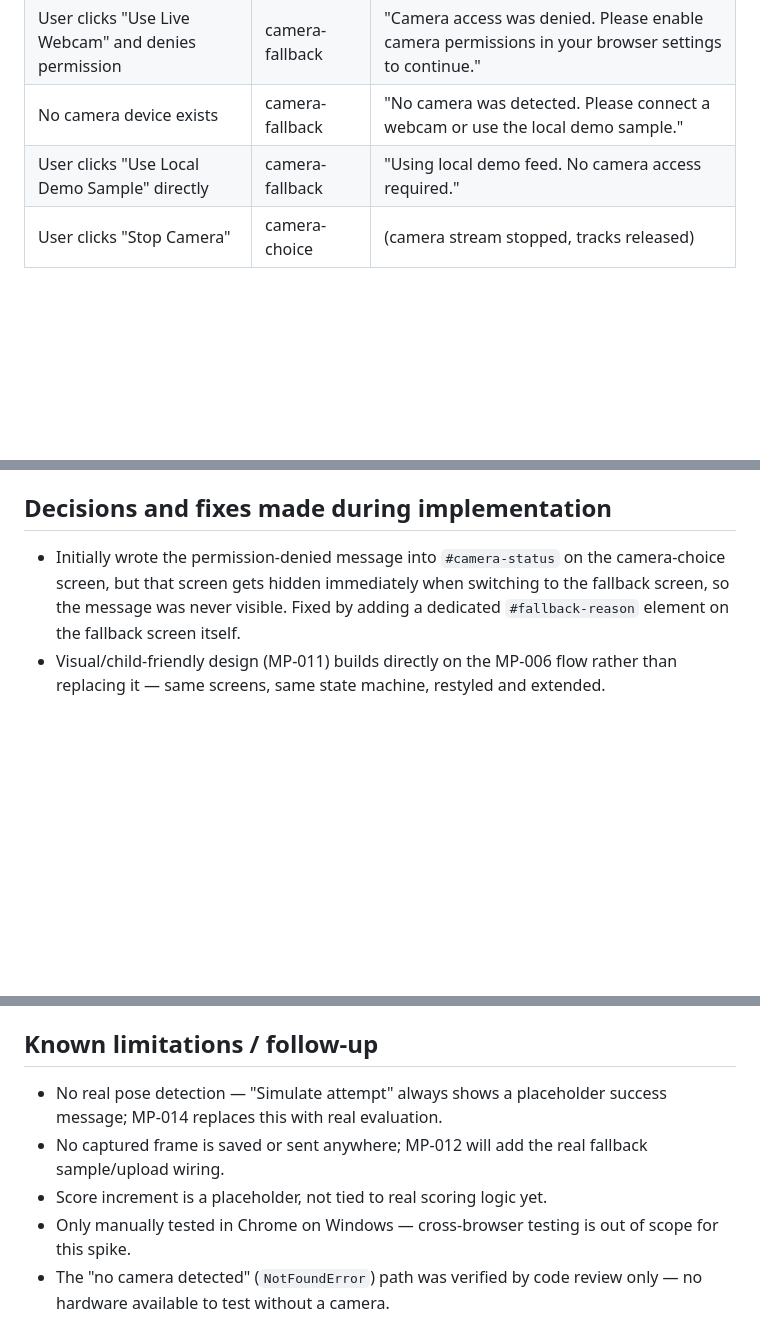
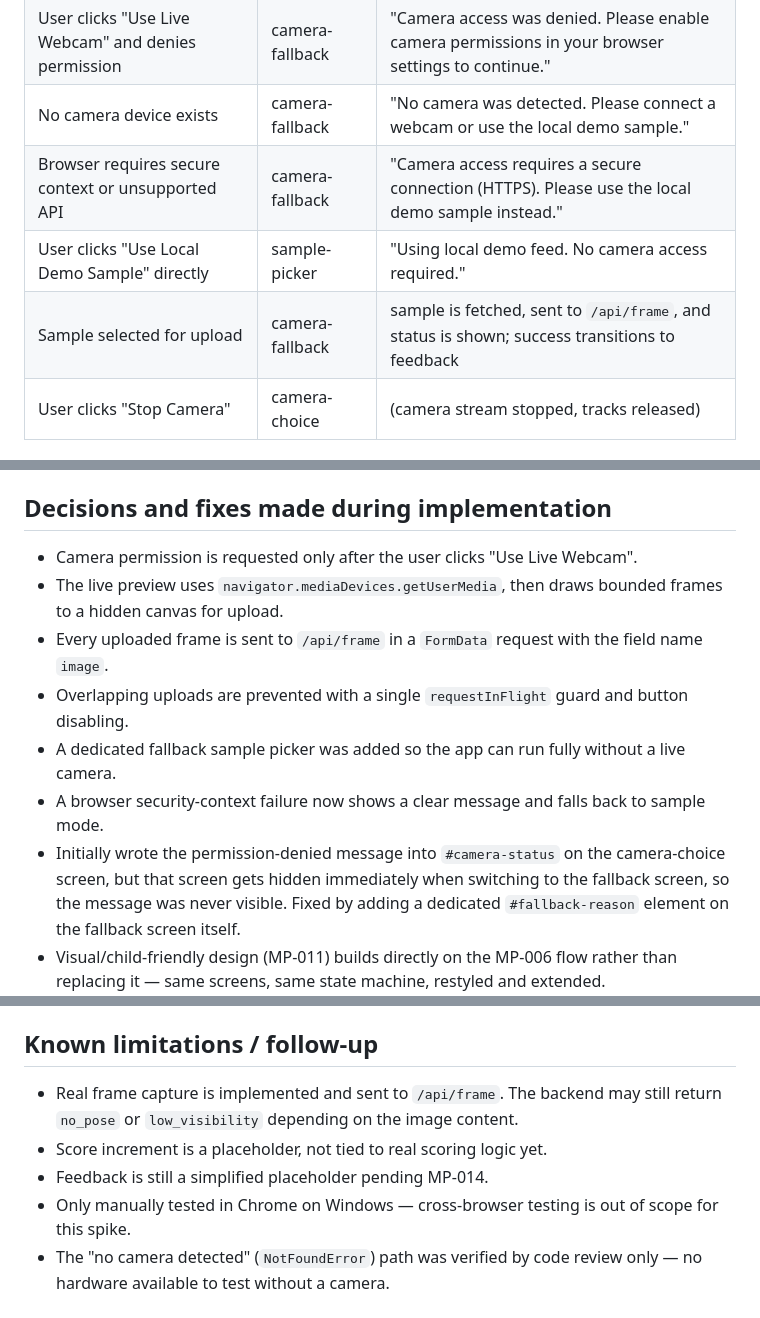
Before and after one commit to SE4CVndNN/movepal, a Markdown page: docs/ux_flow.md, 3 parts joined by grey strips. Rendered like a GitHub page; blank space fills up the shorter version.

Commit message:
mp-012 : ready for first review

```diff
--- a/docs/ux_flow.md
+++ b/docs/ux_flow.md
@@ -11,7 +11,9 @@ start → activity choice → camera choice → (live camera | fallback sample)
 | User clicks "Use Live Webcam" and grants permission | camera-live     | "Webcam connected successfully! Prepare to move."                                                  |
 | User clicks "Use Live Webcam" and denies permission | camera-fallback | "Camera access was denied. Please enable camera permissions in your browser settings to continue." |
 | No camera device exists                             | camera-fallback | "No camera was detected. Please connect a webcam or use the local demo sample."                    |
-| User clicks "Use Local Demo Sample" directly        | camera-fallback | "Using local demo feed. No camera access required."                                                |
+| Browser requires secure context or unsupported API  | camera-fallback | "Camera access requires a secure connection (HTTPS). Please use the local demo sample instead."    |
+| User clicks "Use Local Demo Sample" directly        | sample-picker   | "Using local demo feed. No camera access required."                                                |
+| Sample selected for upload                          | camera-fallback | sample is fetched, sent to `/api/frame`, and status is shown; success transitions to feedback      |
 | User clicks "Stop Camera"                           | camera-choice   | (camera stream stopped, tracks released)                                                           |
 
 ## Game state model (MP-011)
@@ -57,6 +59,12 @@ is connected to the actual game flow.
 
 ## Decisions and fixes made during implementation
 
+- Camera permission is requested only after the user clicks "Use Live Webcam".
+- The live preview uses `navigator.mediaDevices.getUserMedia`, then draws bounded frames to a hidden canvas for upload.
+- Every uploaded frame is sent to `/api/frame` in a `FormData` request with the field name `image`.
+- Overlapping uploads are prevented with a single `requestInFlight` guard and button disabling.
+- A dedicated fallback sample picker was added so the app can run fully without a live camera.
+- A browser security-context failure now shows a clear message and falls back to sample mode.
 - Initially wrote the permission-denied message into `#camera-status` on the camera-choice screen, but that screen gets hidden immediately when switching to the fallback screen, so the message was never visible. Fixed by adding a dedicated `#fallback-reason` element on the fallback screen itself.
 - Visual/child-friendly design (MP-011) builds directly on the MP-006 flow rather than replacing it — same screens, same state machine, restyled and extended.
 - Kept core flow wording aligned with `docs/content_baseline.md` for input selection, live-camera guidance, and session summary copy. Slightly friendlier start-screen wording remains only in the welcome header, to preserve a lightweight child-friendly tone while retaining the approved disclaimer text.
@@ -65,8 +73,8 @@ is connected to the actual game flow.
 
 ## Known limitations / follow-up
 
-- No real pose detection — "Simulate attempt" always shows a placeholder success message; MP-014 replaces this with real evaluation.
-- No captured frame is saved or sent anywhere; MP-012 will add the real fallback sample/upload wiring.
+- Real frame capture is implemented and sent to `/api/frame`. The backend may still return `no_pose` or `low_visibility` depending on the image content.
 - Score increment is a placeholder, not tied to real scoring logic yet.
+- Feedback is still a simplified placeholder pending MP-014.
 - Only manually tested in Chrome on Windows — cross-browser testing is out of scope for this spike.
 - The "no camera detected" (`NotFoundError`) path was verified by code review only — no hardware available to test without a camera.
```
Also changed, not shown: other parts of docs/ux_flow.md (+1 -1 lines).
